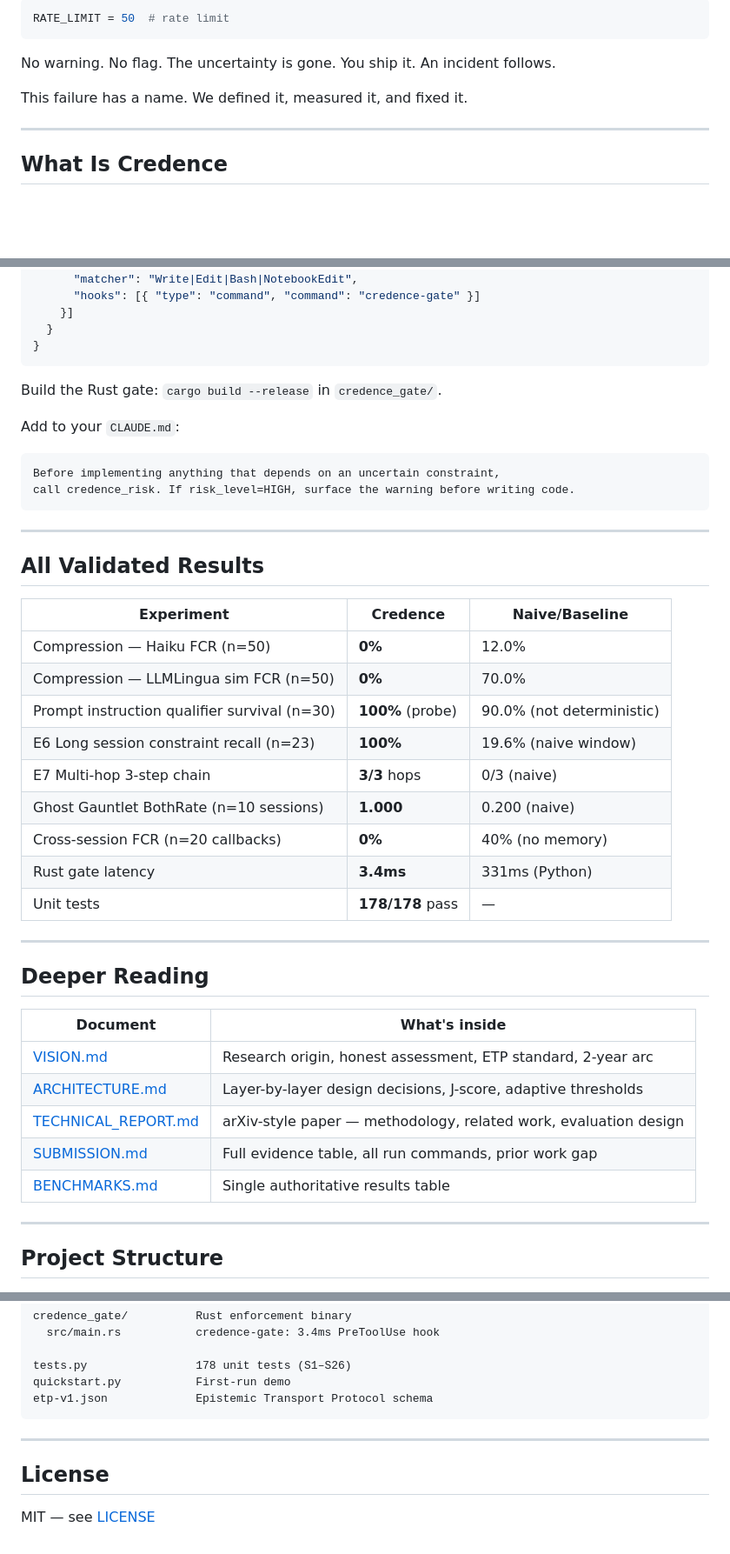
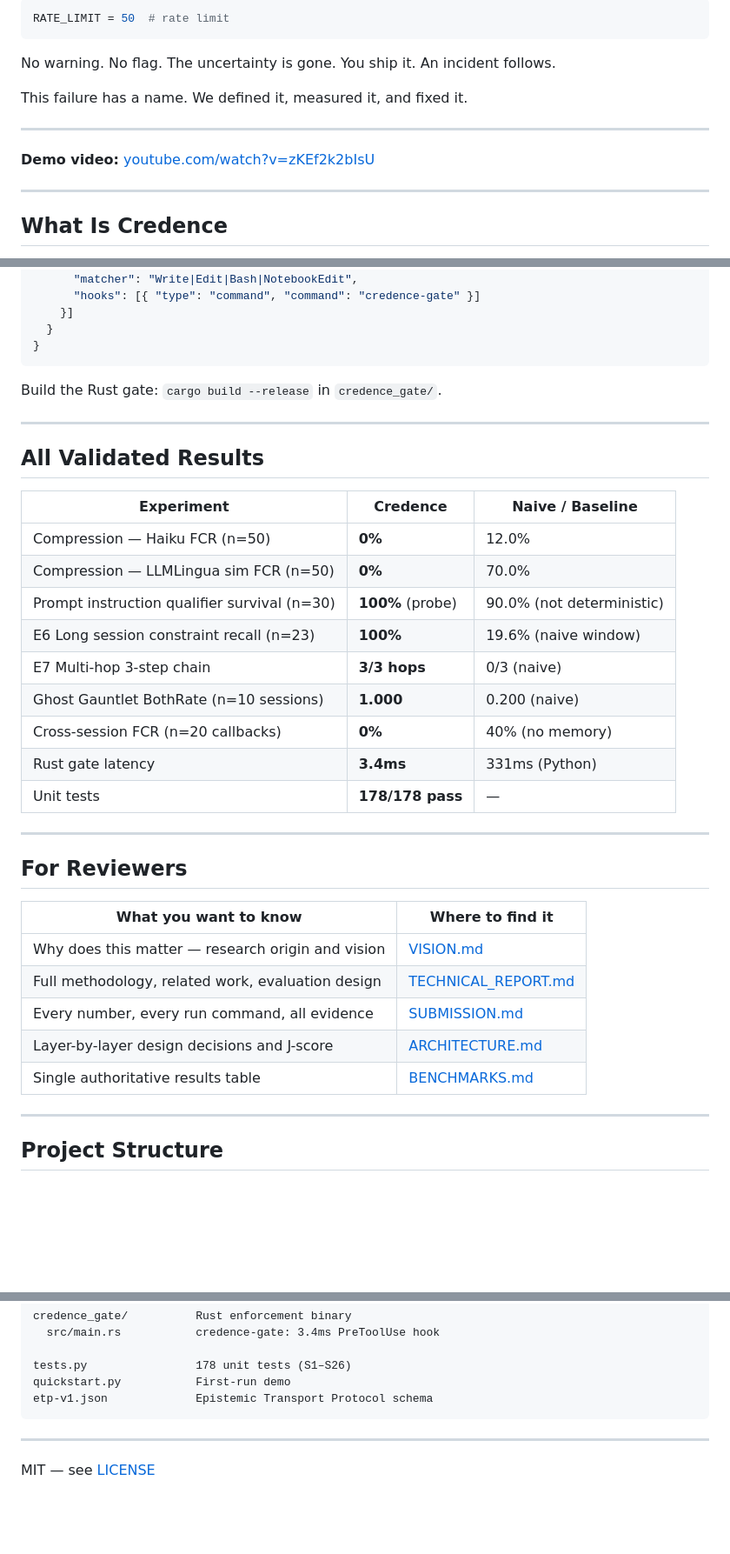
Before and after one commit to Lakshmi-Chakradhar-Vijayarao/credence-ai, a Markdown page: README.md, 3 parts joined by grey strips. Shown at 87% size. GitHub-like rendering; blank space fills up the shorter version.

````diff
--- a/README.md
+++ b/README.md
@@ -17,6 +17,10 @@ This failure has a name. We defined it, measured it, and fixed it.
 
 ---
 
+**Demo video:** [youtube.com/watch?v=zKEf2k2bIsU](https://youtu.be/zKEf2k2bIsU)
+
+---
+
 ## What Is Credence
 
 **Epistemic Qualifier Loss (EQL)** — the loss of user-stated uncertainty markers during context compression, causing downstream models to treat uncertain claims as confirmed facts.
@@ -183,39 +189,33 @@ Add to `.claude/settings.json`:
 
 Build the Rust gate: `cargo build --release` in `credence_gate/`.
 
-Add to your `CLAUDE.md`:
-```markdown
-Before implementing anything that depends on an uncertain constraint,
-call credence_risk. If risk_level=HIGH, surface the warning before writing code.
-```
-
 ---
 
 ## All Validated Results
 
-| Experiment | Credence | Naive/Baseline |
+| Experiment | Credence | Naive / Baseline |
 |---|---|---|
 | Compression — Haiku FCR (n=50) | **0%** | 12.0% |
 | Compression — LLMLingua sim FCR (n=50) | **0%** | 70.0% |
 | Prompt instruction qualifier survival (n=30) | **100%** (probe) | 90.0% (not deterministic) |
 | E6 Long session constraint recall (n=23) | **100%** | 19.6% (naive window) |
-| E7 Multi-hop 3-step chain | **3/3** hops | 0/3 (naive) |
+| E7 Multi-hop 3-step chain | **3/3 hops** | 0/3 (naive) |
 | Ghost Gauntlet BothRate (n=10 sessions) | **1.000** | 0.200 (naive) |
 | Cross-session FCR (n=20 callbacks) | **0%** | 40% (no memory) |
 | Rust gate latency | **3.4ms** | 331ms (Python) |
-| Unit tests | **178/178** pass | — |
+| Unit tests | **178/178 pass** | — |
 
 ---
 
-## Deeper Reading
+## For Reviewers
 
-| Document | What's inside |
+| What you want to know | Where to find it |
 |---|---|
-| [VISION.md](VISION.md) | Research origin, honest assessment, ETP standard, 2-year arc |
-| [ARCHITECTURE.md](ARCHITECTURE.md) | Layer-by-layer design decisions, J-score, adaptive thresholds |
-| [TECHNICAL_REPORT.md](TECHNICAL_REPORT.md) | arXiv-style paper — methodology, related work, evaluation design |
-| [SUBMISSION.md](SUBMISSION.md) | Full evidence table, all run commands, prior work gap |
-| [BENCHMARKS.md](BENCHMARKS.md) | Single authoritative results table |
+| Why does this matter — research origin and vision | [VISION.md](VISION.md) |
+| Full methodology, related work, evaluation design | [TECHNICAL_REPORT.md](TECHNICAL_REPORT.md) |
+| Every number, every run command, all evidence | [SUBMISSION.md](SUBMISSION.md) |
+| Layer-by-layer design decisions and J-score | [ARCHITECTURE.md](ARCHITECTURE.md) |
+| Single authoritative results table | [BENCHMARKS.md](BENCHMARKS.md) |
 
 ---
 
@@ -255,6 +255,4 @@ etp-v1.json             Epistemic Transport Protocol schema
 
 ---
 
-## License
-
 MIT — see [LICENSE](LICENSE)
````
Also changed, not shown: other parts of README.md (+25 -23 lines).
